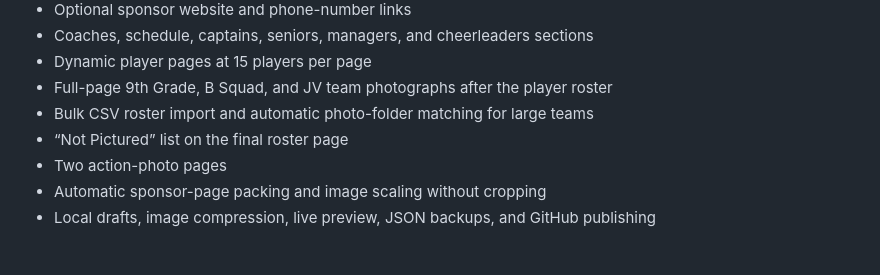
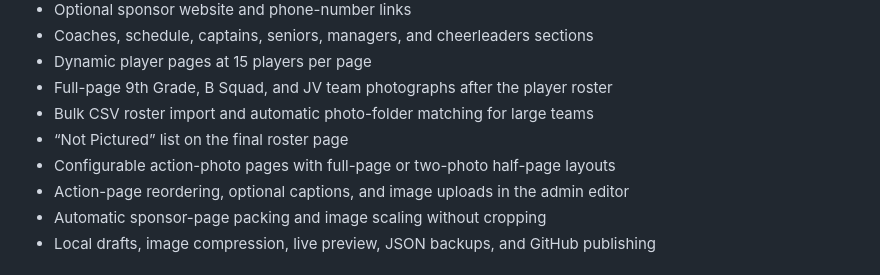
Before and after one commit to kennedyboosterclub/jfk-football-program, a Markdown page: README.md, the part around the change. Rendered like a GitHub page.

Commit message:
Add configurable action gallery: README.md

```diff
--- a/README.md
+++ b/README.md
@@ -14,7 +14,8 @@ A responsive, print-ready digital program for Bloomington Kennedy Football. The
 - Full-page 9th Grade, B Squad, and JV team photographs after the player roster
 - Bulk CSV roster import and automatic photo-folder matching for large teams
 - “Not Pictured” list on the final roster page
-- Two action-photo pages
+- Configurable action-photo pages with full-page or two-photo half-page layouts
+- Action-page reordering, optional captions, and image uploads in the admin editor
 - Automatic sponsor-page packing and image scaling without cropping
 - Local drafts, image compression, live preview, JSON backups, and GitHub publishing
 
```
